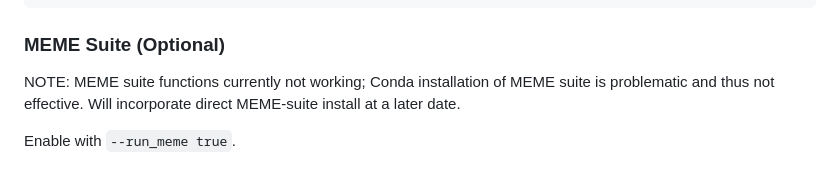
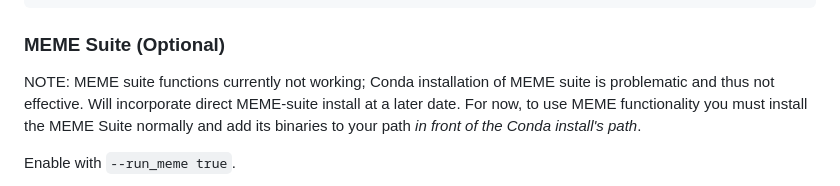
Before and after one commit to AndrewC160/nextflow_CutNRun, a Markdown page: README.md, the part around the change. Rendered like a GitHub page.

```diff
--- a/README.md
+++ b/README.md
@@ -147,7 +147,7 @@ se_cutoff    <- metadata(se)                # Super-enhancer area cutoff.
 
 ### MEME Suite (Optional)
 
-NOTE: MEME suite functions currently not working; Conda installation of MEME suite is problematic and thus not effective. Will incorporate direct MEME-suite install at a later date.
+NOTE: MEME suite functions currently not working; Conda installation of MEME suite is problematic and thus not effective. Will incorporate direct MEME-suite install at a later date. For now, to use MEME functionality you must install the MEME Suite normally and add its binaries to your path *in front of the Conda install's path*.
 
 Enable with `--run_meme true`.
 
```
